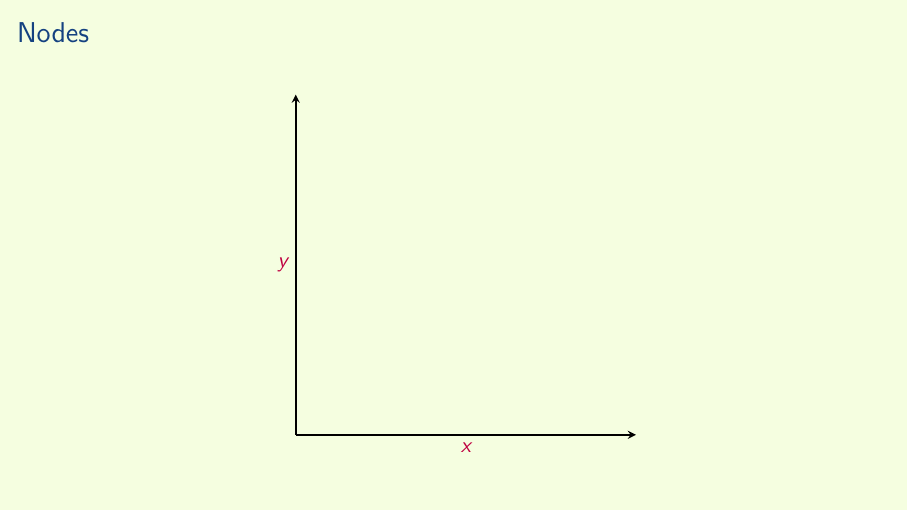
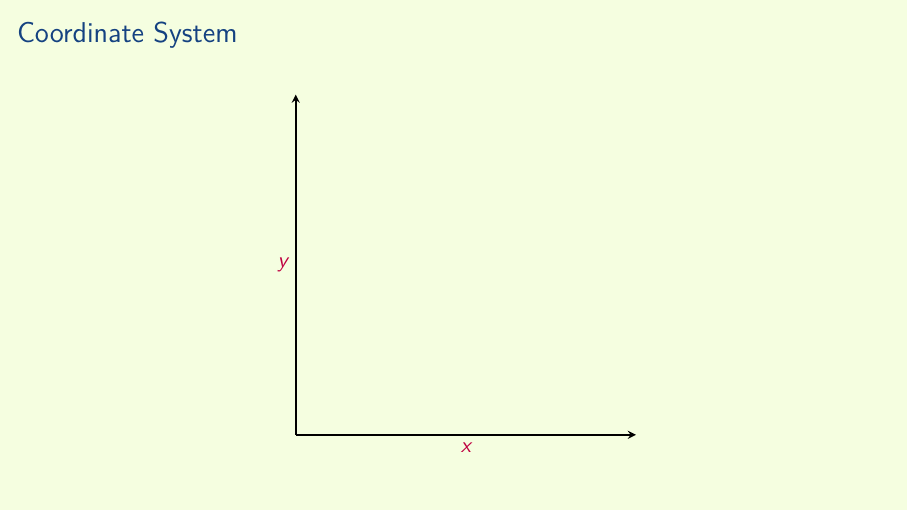
Before and after one commit to aslakjohansen/prosa-latex, LaTeX slides (doc/intermediate_presentation.tex, which reads doc/intermediate_contents.tex): page 15 of 38. Compiled offline with XeLaTeX.

Commit message:
Fixed title

```diff
--- a/doc/intermediate_contents.tex
+++ b/doc/intermediate_contents.tex
@@ -195,7 +195,7 @@ The configuration is pulled from the \filename{conf.yaml} file.
 
 \subsection{Coordinate System}
 \begin{frame}[fragile]
-  \frametitle{Nodes}
+  \frametitle{Coordinate System}
   \vspace{3mm}
   \begin{center}
     \begin{tikzpicture}[]
```
